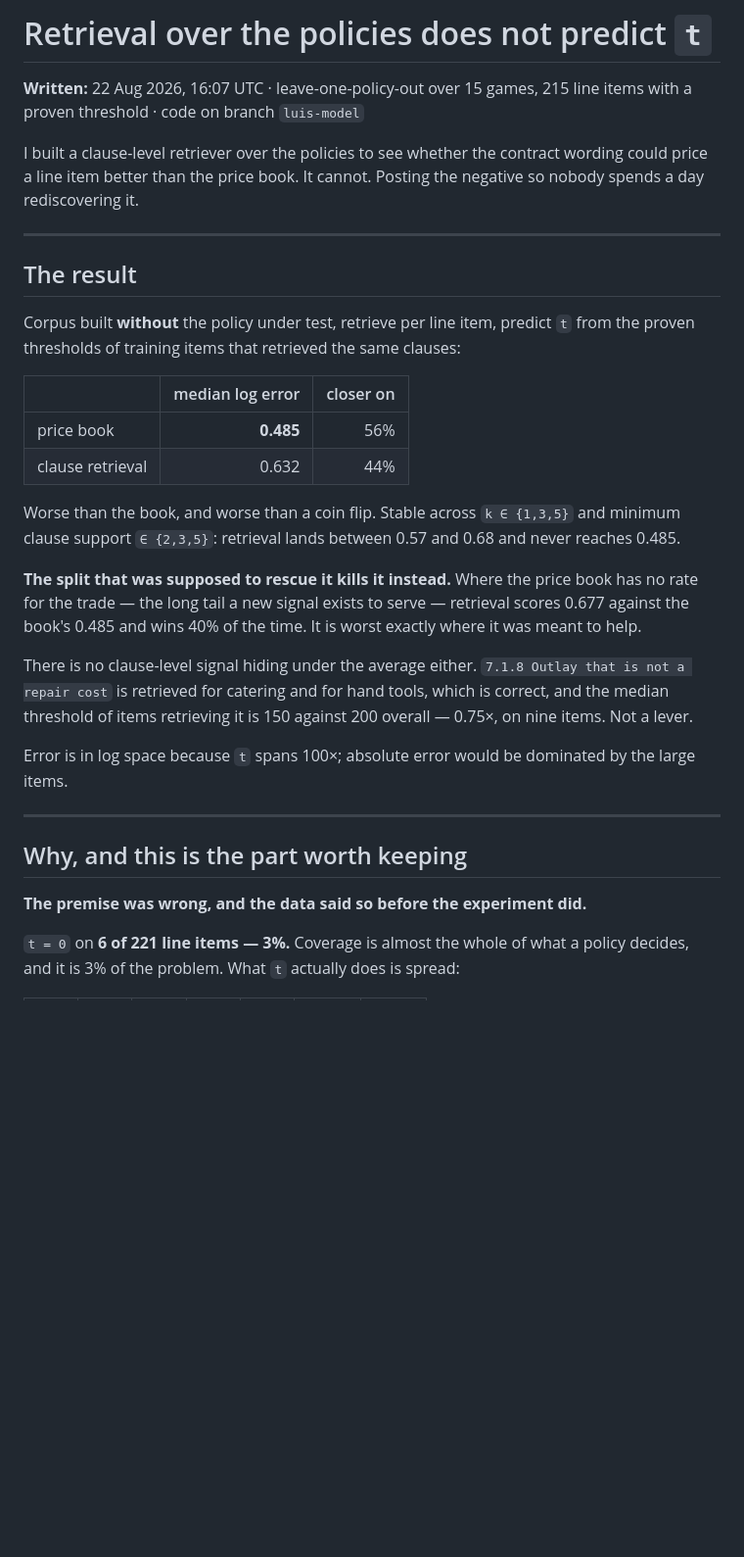
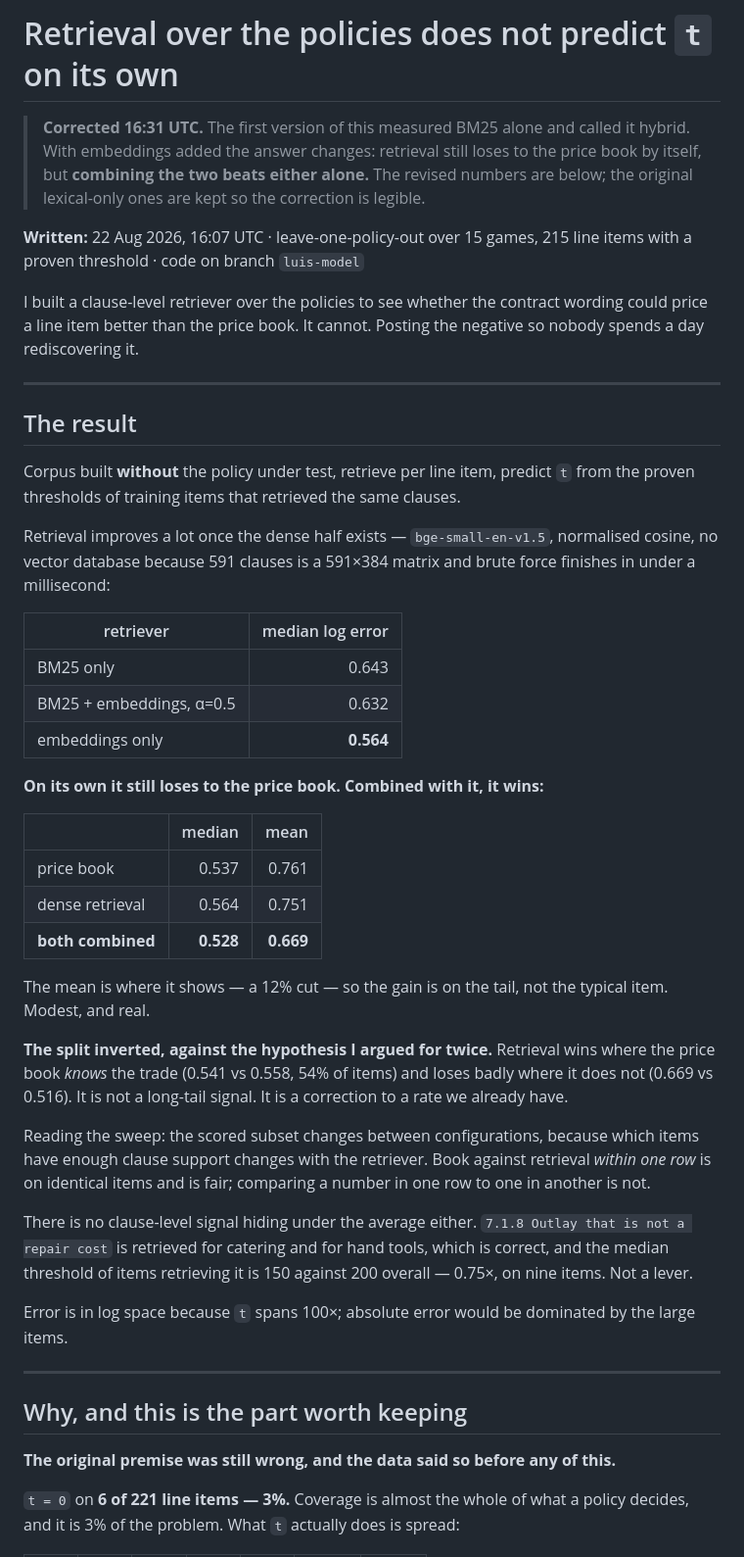
Before and after one commit to eklavyagoyal/munich-agentic-hackathon-submission, a Markdown page: analysis/luis-1607-policy-retrieval-does-not-predict-t.md, the part around one of its changes. Shown at 98% size. GitHub-like rendering; blank space fills up the shorter version.

Commit message:
analysis: correct the retrieval finding -- combined, it does beat the book
The first version measured BM25 alone and called it hybrid. With embeddings
added, retrieval goes 0.643 -> 0.564 median log error and combining it with the
price book beats either alone: 0.528 median, 0.669 mean against the book's 0.537
and 0.761. A 12% cut on the mean, so the gain is on the tail.

The split inverted too. Retrieval wins where the price book knows the trade and
loses badly where it does not -- the opposite of the long-tail argument I made
twice. It is a correction to a rate we already have, not a source of new ones.

Coverage is still 3% and the interval model is still the bigger lever. Original
numbers kept in place so the correction is legible.

Co-Authored-By: Claude Opus 5 <noreply@anthropic.com>

```diff
--- a/analysis/luis-1607-policy-retrieval-does-not-predict-t.md
+++ b/analysis/luis-1607-policy-retrieval-does-not-predict-t.md
@@ -1,4 +1,10 @@
-# Retrieval over the policies does not predict `t`
+# Retrieval over the policies does not predict `t` on its own
+
+> **Corrected 16:31 UTC.** The first version of this measured BM25 alone
+> and called it hybrid. With embeddings added the answer changes: retrieval
+> still loses to the price book by itself, but **combining the two beats
+> either alone.** The revised numbers are below; the original lexical-only
+> ones are kept so the correction is legible.
 
 **Written:** 22 Aug 2026, 16:07 UTC · leave-one-policy-out over 15 games, 215 line
 items with a proven threshold · code on branch `luis-model`
@@ -12,21 +18,38 @@ the negative so nobody spends a day rediscovering it.
 ## The result
 
 Corpus built **without** the policy under test, retrieve per line item, predict
-`t` from the proven thresholds of training items that retrieved the same clauses:
+`t` from the proven thresholds of training items that retrieved the same clauses.
 
-| | median log error | closer on |
+Retrieval improves a lot once the dense half exists — `bge-small-en-v1.5`,
+normalised cosine, no vector database because 591 clauses is a 591×384 matrix and
+brute force finishes in under a millisecond:
+
+| retriever | median log error |
+| --- | ---: |
+| BM25 only | 0.643 |
+| BM25 + embeddings, α=0.5 | 0.632 |
+| embeddings only | **0.564** |
+
+**On its own it still loses to the price book. Combined with it, it wins:**
+
+| | median | mean |
 | --- | ---: | ---: |
-| price book | **0.485** | 56% |
-| clause retrieval | 0.632 | 44% |
+| price book | 0.537 | 0.761 |
+| dense retrieval | 0.564 | 0.751 |
+| **both combined** | **0.528** | **0.669** |
 
-Worse than the book, and worse than a coin flip. Stable across `k ∈ {1,3,5}` and
-minimum clause support `∈ {2,3,5}`: retrieval lands between 0.57 and 0.68 and
-never reaches 0.485.
+The mean is where it shows — a 12% cut — so the gain is on the tail, not the
+typical item. Modest, and real.
 
-**The split that was supposed to rescue it kills it instead.** Where the price
-book has no rate for the trade — the long tail a new signal exists to serve —
-retrieval scores 0.677 against the book's 0.485 and wins 40% of the time. It is
-worst exactly where it was meant to help.
+**The split inverted, against the hypothesis I argued for twice.** Retrieval wins
+where the price book *knows* the trade (0.541 vs 0.558, 54% of items) and loses
+badly where it does not (0.669 vs 0.516). It is not a long-tail signal. It is a
+correction to a rate we already have.
+
+Reading the sweep: the scored subset changes between configurations, because
+which items have enough clause support changes with the retriever. Book against
+retrieval *within one row* is on identical items and is fair; comparing a number
+in one row to one in another is not.
 
 There is no clause-level signal hiding under the average either. `7.1.8 Outlay
 that is not a repair cost` is retrieved for catering and for hand tools, which is
@@ -40,7 +63,7 @@ by the large items.
 
 ## Why, and this is the part worth keeping
 
-**The premise was wrong, and the data said so before the experiment did.**
+**The original premise was still wrong, and the data said so before any of this.**
 
 `t = 0` on **6 of 221 line items — 3%.** Coverage is almost the whole of what a
 policy decides, and it is 3% of the problem. What `t` actually does is spread:
```
Also changed, not shown: other parts of analysis/luis-1607-policy-retrieval-does-not-predict-t.md (+17 -5 lines).
